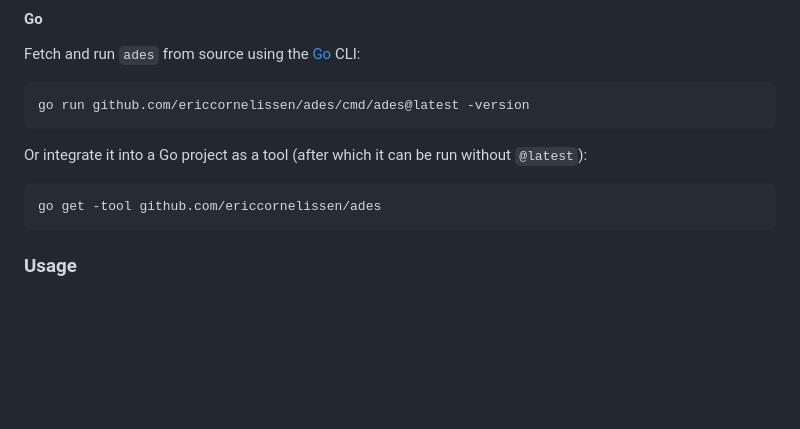
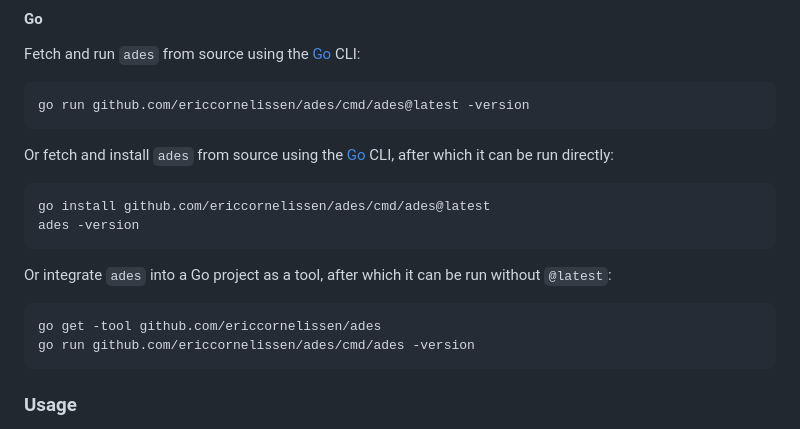
Before and after one commit to ericcornelissen/ades, a Markdown page: README.md, the part around the change. GitHub-like rendering; blank space fills up the shorter version.

Commit message:
Update Go-based installation instructions
Add instructions for *installing* using the Go CLI and, accordingly,
clarify how to run when installing as a Go `-tool`.

Signed-off-by: Eric Cornelissen <ericornelissen@gmail.com>

````diff
--- a/README.md
+++ b/README.md
@@ -116,10 +116,18 @@ Fetch and run `ades` from source using the [Go] CLI:
 go run github.com/ericcornelissen/ades/cmd/ades@latest -version
 ```
 
-Or integrate it into a Go project as a tool (after which it can be run without `@latest`):
+Or fetch and install `ades` from source using the [Go] CLI, after which it can be run directly:
+
+```shell
+go install github.com/ericcornelissen/ades/cmd/ades@latest
+ades -version
+```
+
+Or integrate `ades` into a Go project as a tool, after which it can be run without `@latest`:
 
 ```shell
 go get -tool github.com/ericcornelissen/ades
+go run github.com/ericcornelissen/ades/cmd/ades -version
 ```
 
 [go]: https://go.dev/
````
